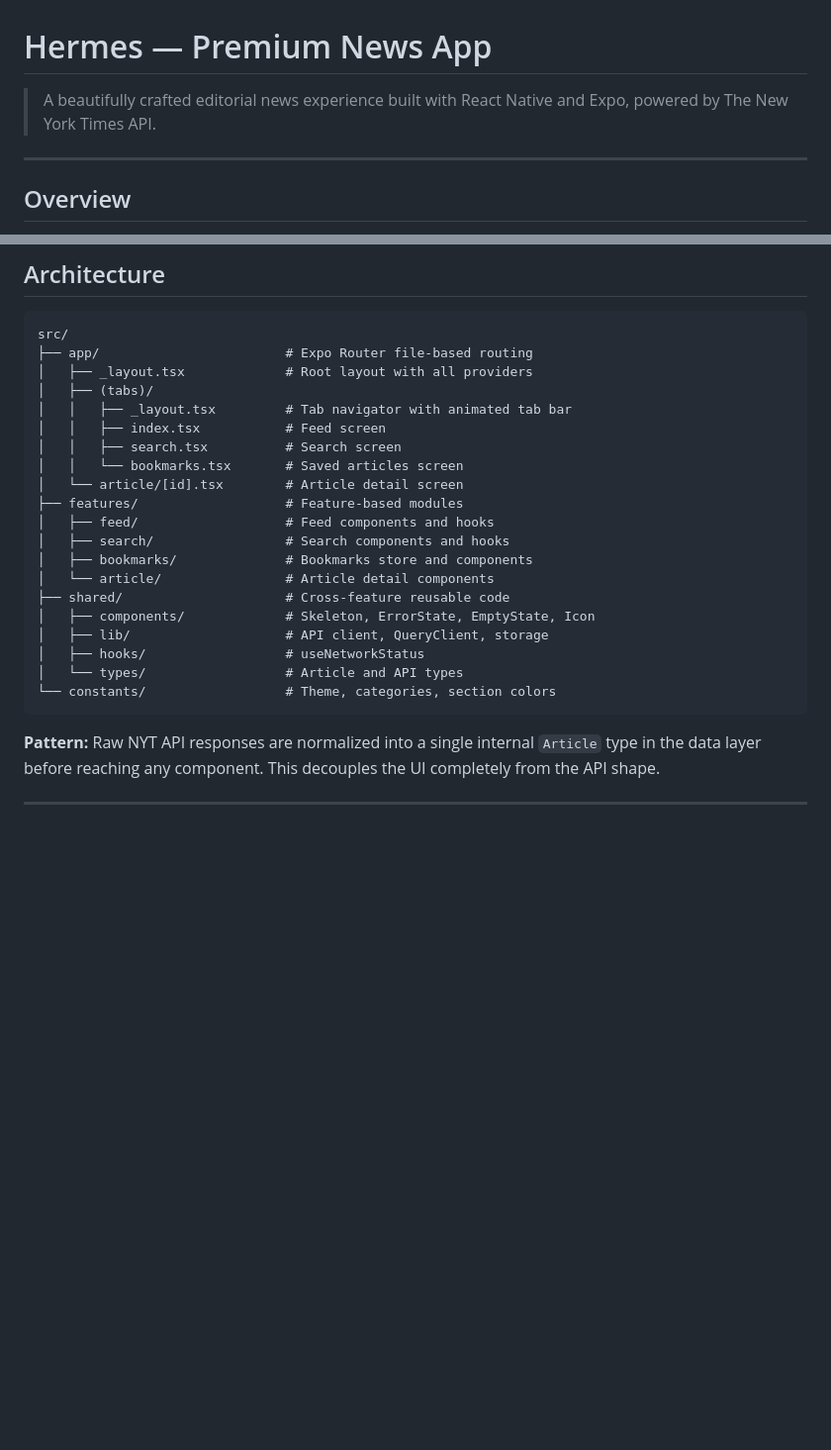
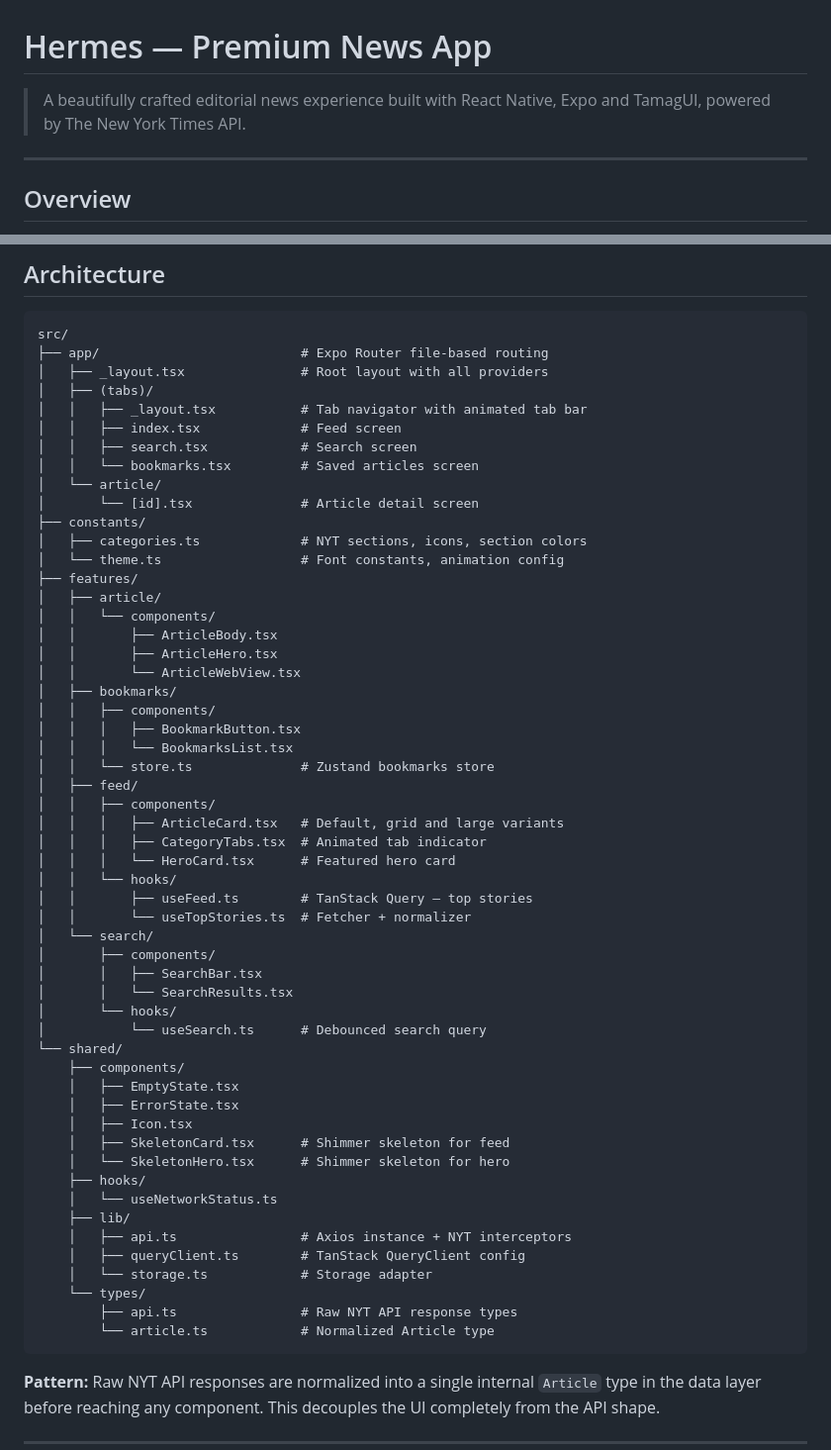
Before and after one commit to sagittaerys/hermes, a Markdown page: README.md, 2 parts joined by grey strips. Shown at 99% size. GitHub-like rendering; blank space fills up the shorter version.

Commit message:
chore: refined README.md file

````diff
--- a/README.md
+++ b/README.md
@@ -1,6 +1,6 @@
 # Hermes — Premium News App
 
-> A beautifully crafted editorial news experience built with React Native and Expo, powered by The New York Times API.
+> A beautifully crafted editorial news experience built with React Native, Expo and TamagUI, powered by The New York Times API.
 
 ---
 
@@ -103,25 +103,59 @@ While articles are loading, shimmer skeleton cards animate between two dark tone
 
 ```
 src/
-├── app/                        # Expo Router file-based routing
-│   ├── _layout.tsx             # Root layout with all providers
+├── app/                          # Expo Router file-based routing
+│   ├── _layout.tsx               # Root layout with all providers
 │   ├── (tabs)/
-│   │   ├── _layout.tsx         # Tab navigator with animated tab bar
-│   │   ├── index.tsx           # Feed screen
-│   │   ├── search.tsx          # Search screen
-│   │   └── bookmarks.tsx       # Saved articles screen
-│   └── article/[id].tsx        # Article detail screen
-├── features/                   # Feature-based modules
-│   ├── feed/                   # Feed components and hooks
-│   ├── search/                 # Search components and hooks
-│   ├── bookmarks/              # Bookmarks store and components
-│   └── article/                # Article detail components
-├── shared/                     # Cross-feature reusable code
-│   ├── components/             # Skeleton, ErrorState, EmptyState, Icon
-│   ├── lib/                    # API client, QueryClient, storage
-│   ├── hooks/                  # useNetworkStatus
-│   └── types/                  # Article and API types
-└── constants/                  # Theme, categories, section colors
+│   │   ├── _layout.tsx           # Tab navigator with animated tab bar
+│   │   ├── index.tsx             # Feed screen
+│   │   ├── search.tsx            # Search screen
+│   │   └── bookmarks.tsx         # Saved articles screen
+│   └── article/
+│       └── [id].tsx              # Article detail screen
+├── constants/
+│   ├── categories.ts             # NYT sections, icons, section colors
+│   └── theme.ts                  # Font constants, animation config
+├── features/
+│   ├── article/
+│   │   └── components/
+│   │       ├── ArticleBody.tsx
+│   │       ├── ArticleHero.tsx
+│   │       └── ArticleWebView.tsx
+│   ├── bookmarks/
+│   │   ├── components/
+│   │   │   ├── BookmarkButton.tsx
+│   │   │   └── BookmarksList.tsx
+│   │   └── store.ts              # Zustand bookmarks store
+│   ├── feed/
+│   │   ├── components/
+│   │   │   ├── ArticleCard.tsx   # Default, grid and large variants
+│   │   │   ├── CategoryTabs.tsx  # Animated tab indicator
+│   │   │   └── HeroCard.tsx      # Featured hero card
+│   │   └── hooks/
+│   │       ├── useFeed.ts        # TanStack Query — top stories
+│   │       └── useTopStories.ts  # Fetcher + normalizer
+│   └── search/
+│       ├── components/
+│       │   ├── SearchBar.tsx
+│       │   └── SearchResults.tsx
+│       └── hooks/
+│           └── useSearch.ts      # Debounced search query
+└── shared/
+    ├── components/
+    │   ├── EmptyState.tsx
+    │   ├── ErrorState.tsx
+    │   ├── Icon.tsx
+    │   ├── SkeletonCard.tsx      # Shimmer skeleton for feed
+    │   └── SkeletonHero.tsx      # Shimmer skeleton for hero
+    ├── hooks/
+    │   └── useNetworkStatus.ts
+    ├── lib/
+    │   ├── api.ts                # Axios instance + NYT interceptors
+    │   ├── queryClient.ts        # TanStack QueryClient config
+    │   └── storage.ts            # Storage adapter
+    └── types/
+        ├── api.ts                # Raw NYT API response types
+        └── article.ts            # Normalized Article type
 ```
 
 **Pattern:** Raw NYT API responses are normalized into a single internal `Article` type in the data layer before reaching any component. This decouples the UI completely from the API shape.
````
